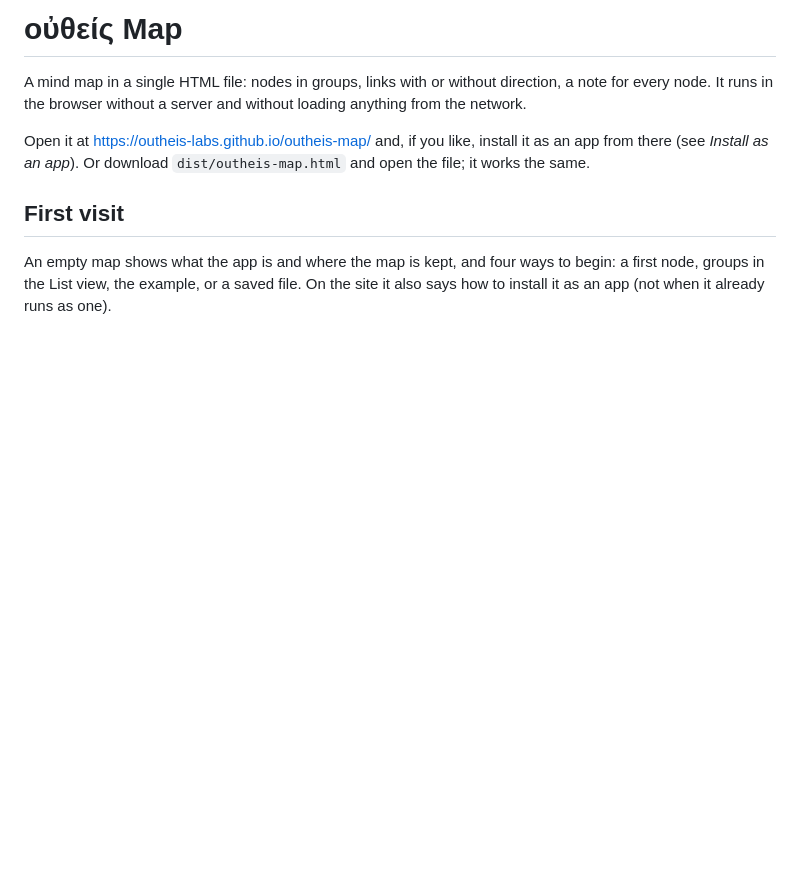
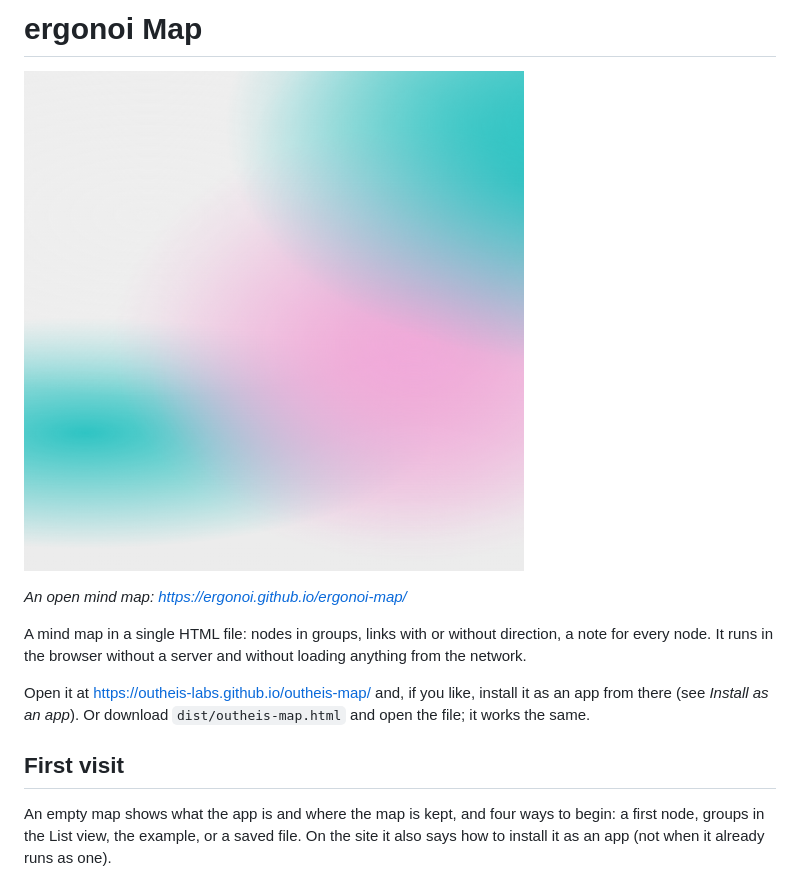
Before and after one commit to ergonoi/ergonoi-map, a Markdown page: README.md, the part around the change. GitHub-like rendering; pictures changed too: docs/key-visual.png (added); blank space fills up the shorter version.

Commit message:
README: key visual

```diff
--- a/README.md
+++ b/README.md
@@ -1,4 +1,8 @@
-# οὐθείς Map
+# ergonoi Map
+
+![](docs/key-visual.png)
+
+*An open mind map: https://ergonoi.github.io/ergonoi-map/*
 
 A mind map in a single HTML file: nodes in groups, links with or without direction, a note
 for every node. It runs in the browser without a server and without loading anything from
```
